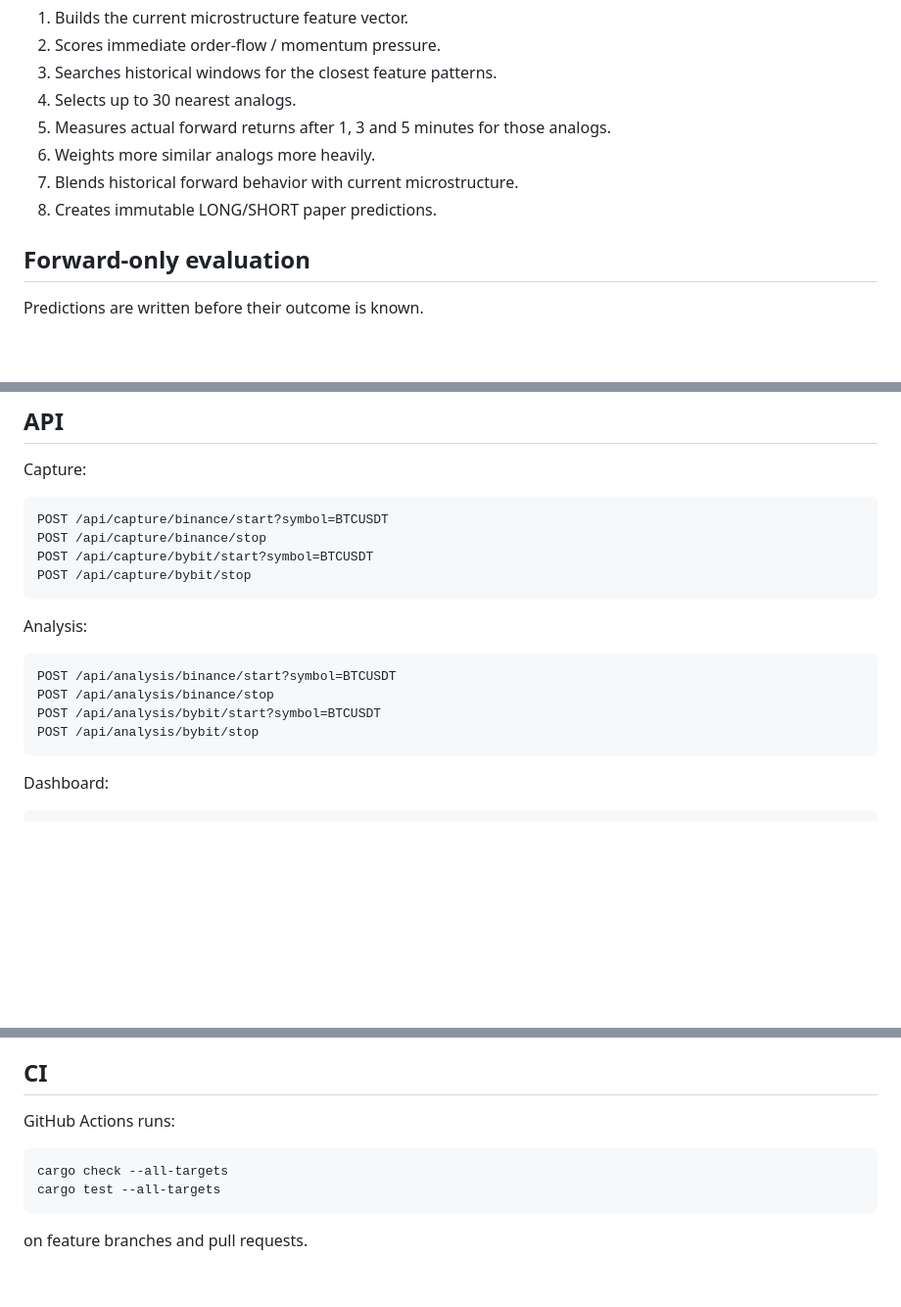
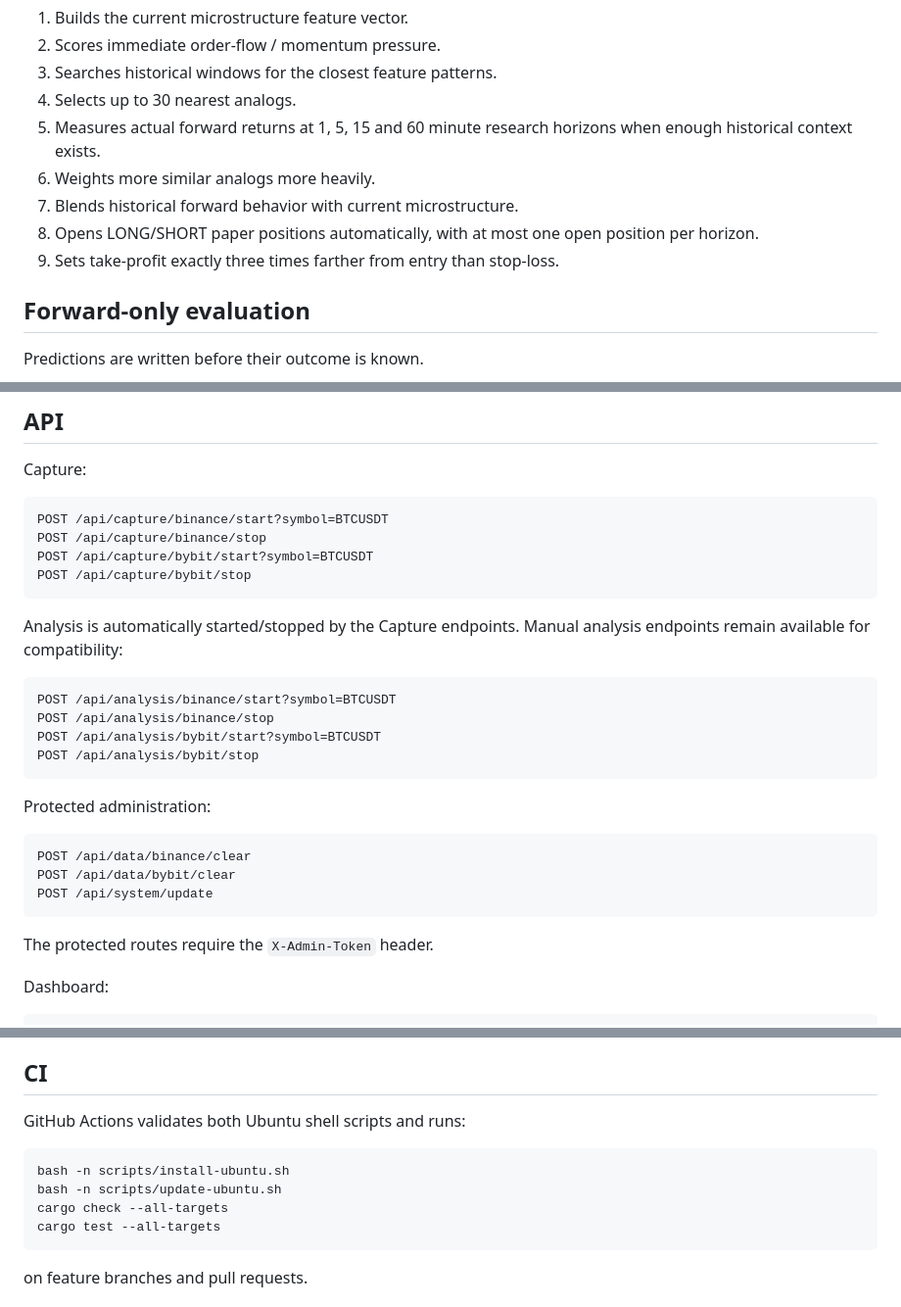
Before and after one commit to Meysam-sadeghi/bot-trader, a Markdown page: README.md, 3 parts joined by grey strips. Shown at 98% size. Drawn GitHub-style; blank space fills up the shorter version.

````diff
--- a/README.md
+++ b/README.md
@@ -146,10 +178,11 @@ For every analysis iteration the engine:
 2. Scores immediate order-flow / momentum pressure.
 3. Searches historical windows for the closest feature patterns.
 4. Selects up to 30 nearest analogs.
-5. Measures actual forward returns after 1, 3 and 5 minutes for those analogs.
+5. Measures actual forward returns at 1, 5, 15 and 60 minute research horizons when enough historical context exists.
 6. Weights more similar analogs more heavily.
 7. Blends historical forward behavior with current microstructure.
-8. Creates immutable LONG/SHORT paper predictions.
+8. Opens LONG/SHORT paper positions automatically, with at most one open position per horizon.
+9. Sets take-profit exactly three times farther from entry than stop-loss.
 
 ## Forward-only evaluation
 
@@ -253,7 +290,7 @@ POST /api/capture/bybit/start?symbol=BTCUSDT
 POST /api/capture/bybit/stop
 ```
 
-Analysis:
+Analysis is automatically started/stopped by the Capture endpoints. Manual analysis endpoints remain available for compatibility:
 
 ```
 POST /api/analysis/binance/start?symbol=BTCUSDT
@@ -261,6 +298,16 @@ POST /api/analysis/binance/stop
 POST /api/analysis/bybit/start?symbol=BTCUSDT
 POST /api/analysis/bybit/stop
 ```
+
+Protected administration:
+
+```
+POST /api/data/binance/clear
+POST /api/data/bybit/clear
+POST /api/system/update
+```
+
+The protected routes require the `X-Admin-Token` header.
 
 Dashboard:
 
@@ -322,9 +369,11 @@ The current code establishes the complete capture → storage → analysis → p
 
 ## CI
 
-GitHub Actions runs:
+GitHub Actions validates both Ubuntu shell scripts and runs:
 
 ```bash
+bash -n scripts/install-ubuntu.sh
+bash -n scripts/update-ubuntu.sh
 cargo check --all-targets
 cargo test --all-targets
 ```
````
Also changed, not shown: other parts of README.md (+44 -8 lines).
